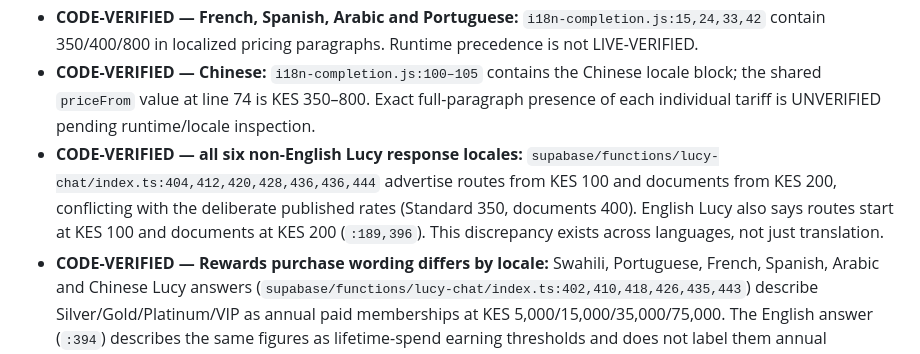
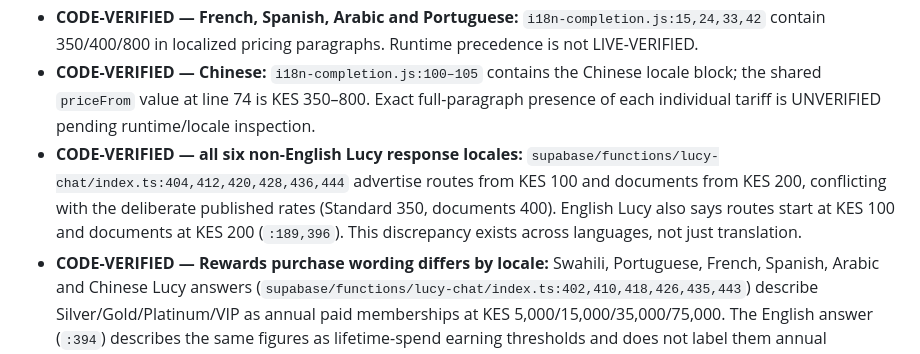
Before and after one commit to emwas254/lueri_international, a Markdown page: docs/PRICING_SOURCE_AUDIT.md, the part around the change. Drawn GitHub-style.

Commit message:
Correct line references in locale discrepancy inventory

```diff
--- a/docs/PRICING_SOURCE_AUDIT.md
+++ b/docs/PRICING_SOURCE_AUDIT.md
@@ -31,7 +31,7 @@ Line numbers refer to the source revision reviewed before this PR; additions may
 - **CODE-VERIFIED — Swahili:** `i18n-copy-patch.js:36–40` includes 350/400/800/600, matching the English numbers; descriptions are translated.
 - **CODE-VERIFIED — French, Spanish, Arabic and Portuguese:** `i18n-completion.js:15,24,33,42` contain 350/400/800 in localized pricing paragraphs. Runtime precedence is not LIVE-VERIFIED.
 - **CODE-VERIFIED — Chinese:** `i18n-completion.js:100–105` contains the Chinese locale block; the shared `priceFrom` value at line 74 is KES 350–800. Exact full-paragraph presence of each individual tariff is UNVERIFIED pending runtime/locale inspection.
-- **CODE-VERIFIED — all six non-English Lucy response locales:** `supabase/functions/lucy-chat/index.ts:404,412,420,428,436,436,444` advertise routes from KES 100 and documents from KES 200, conflicting with the deliberate published rates (Standard 350, documents 400). English Lucy also says routes start at KES 100 and documents at KES 200 (`:189,396`). This discrepancy exists across languages, not just translation.
+- **CODE-VERIFIED — all six non-English Lucy response locales:** `supabase/functions/lucy-chat/index.ts:404,412,420,428,436,444` advertise routes from KES 100 and documents from KES 200, conflicting with the deliberate published rates (Standard 350, documents 400). English Lucy also says routes start at KES 100 and documents at KES 200 (`:189,396`). This discrepancy exists across languages, not just translation.
 - **CODE-VERIFIED — Rewards purchase wording differs by locale:** Swahili, Portuguese, French, Spanish, Arabic and Chinese Lucy answers (`supabase/functions/lucy-chat/index.ts:402,410,418,426,435,443`) describe Silver/Gold/Platinum/VIP as annual paid memberships at KES 5,000/15,000/35,000/75,000. The English answer (`:394`) describes the same figures as lifetime-spend earning thresholds and does not label them annual purchase prices. The numbers match configured `price_kes` values, but the framing/period differs; confirm the business wording before changing it. No prices were changed here.
 
 ## Integration boundary
```
